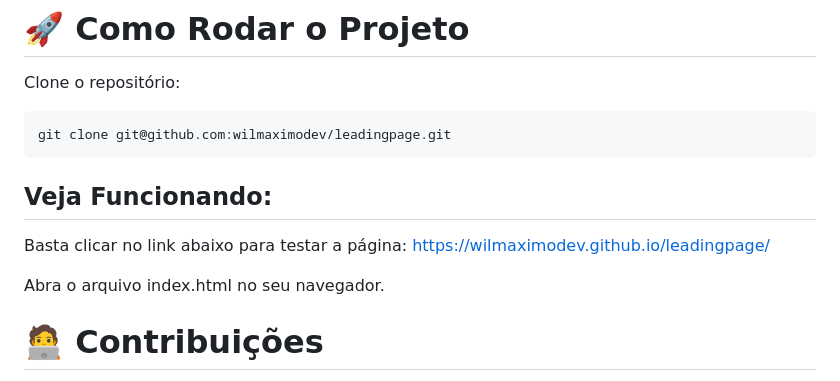
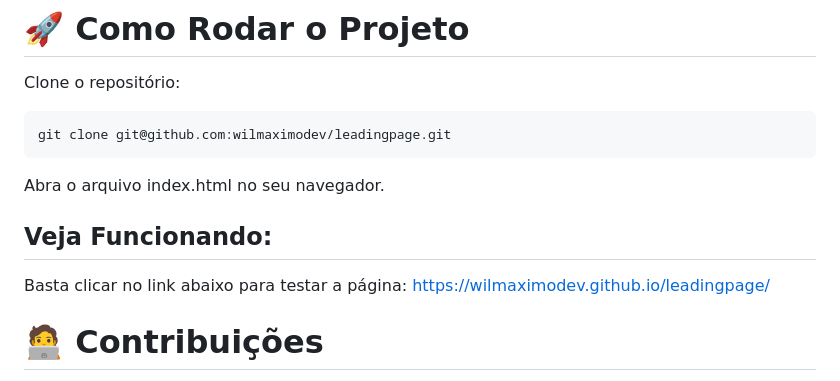
Before and after one commit to wilmaximodev/leadingpage, a Markdown page: README.md, the part around the change. Rendered like a GitHub page.

````diff
--- a/README.md
+++ b/README.md
@@ -90,12 +90,13 @@ Clone o repositório:
 ```bash
 git clone git@github.com:wilmaximodev/leadingpage.git
 ```
+Abra o arquivo index.html no seu navegador.
+
 
 ## Veja Funcionando:
 Basta clicar no link abaixo para testar a página:
 https://wilmaximodev.github.io/leadingpage/
 
-Abra o arquivo index.html no seu navegador.
 # 🧑‍💻 Contribuições
 Se você deseja contribuir com este projeto, siga os passos abaixo:
 
````
